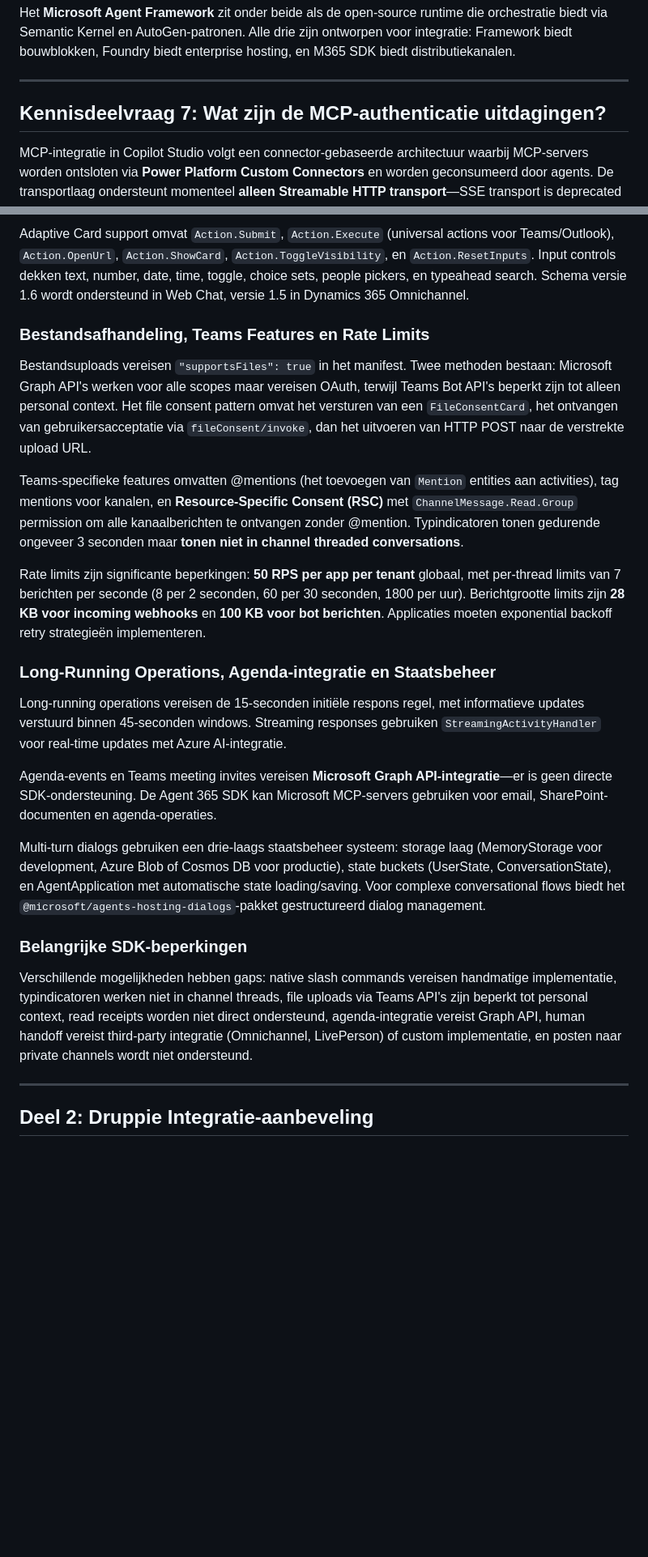
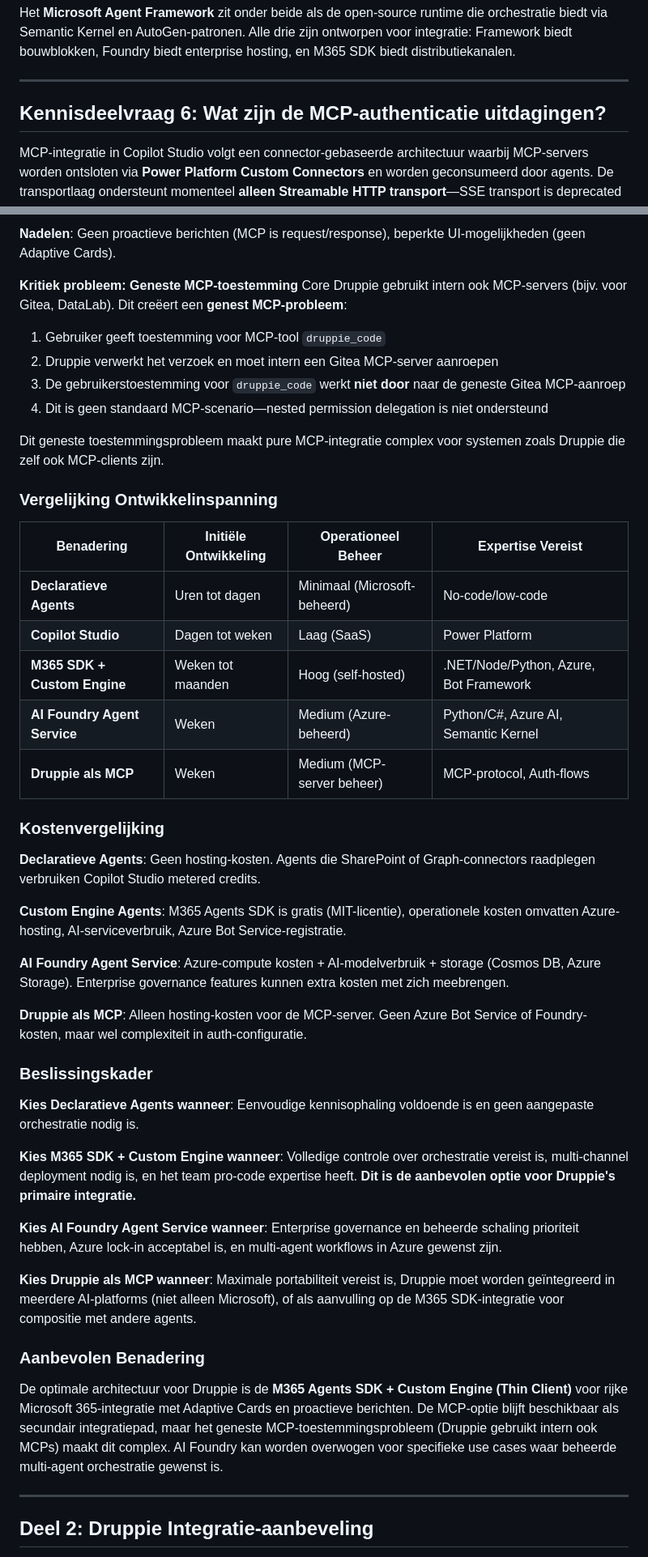
Before and after one commit to sjhoeksma/druppie, a Markdown page: research/druppie_ui_copilot_integration copy 2.md, 2 parts joined by grey strips. Shown at 81% size. Drawn GitHub-style; blank space fills up the shorter version.

Commit message:
better flow

```diff
--- a/research/druppie_ui_copilot_integration copy 2.md
+++ b/research/druppie_ui_copilot_integration copy 2.md
@@ -514,7 +505,7 @@ Het **Microsoft Agent Framework** zit onder beide als de open-source runtime die
 
 ---
 
-## Kennisdeelvraag 7: Wat zijn de MCP-authenticatie uitdagingen?
+## Kennisdeelvraag 6: Wat zijn de MCP-authenticatie uitdagingen?
 
 MCP-integratie in Copilot Studio volgt een connector-gebaseerde architectuur waarbij MCP-servers worden ontsloten via **Power Platform Custom Connectors** en worden geconsumeerd door agents. De transportlaag ondersteunt momenteel **alleen Streamable HTTP transport**—SSE transport is deprecated met ondersteuning die eindigt in augustus 2025, en STDIO transport (ontworpen voor lokale servers) wordt niet ondersteund.
 
@@ -611,25 +599,53 @@ reply.SuggestedActions = new SuggestedActions() {
 
-Adaptive Card support omvat `Action.Submit`, `Action.Execute` (universal actions voor Teams/Outlook), `Action.OpenUrl`, `Action.ShowCard`, `Action.ToggleVisibility`, en `Action.ResetInputs`. Input controls dekken text, number, date, time, toggle, choice sets, people pickers, en typeahead search. Schema versie 1.6 wordt ondersteund in Web Chat, versie 1.5 in Dynamics 365 Omnichannel.
+**Nadelen**: Geen proactieve berichten (MCP is request/response), beperkte UI-mogelijkheden (geen Adaptive Cards).
 
-### Bestandsafhandeling, Teams Features en Rate Limits
+**Kritiek probleem: Geneste MCP-toestemming**
+Core Druppie gebruikt intern ook MCP-servers (bijv. voor Gitea, DataLab). Dit creëert een **genest MCP-probleem**:
 
-Bestandsuploads vereisen `"supportsFiles": true` in het manifest. Twee methoden bestaan: Microsoft Graph API's werken voor alle scopes maar vereisen OAuth, terwijl Teams Bot API's beperkt zijn tot alleen personal context. Het file consent pattern omvat het versturen van een `FileConsentCard`, het ontvangen van gebruikersacceptatie via `fileConsent/invoke`, dan het uitvoeren van HTTP POST naar de verstrekte upload URL.
+1. Gebruiker geeft toestemming voor MCP-tool `druppie_code`
+2. Druppie verwerkt het verzoek en moet intern een Gitea MCP-server aanroepen
+3. De gebruikerstoestemming voor `druppie_code` werkt **niet door** naar de geneste Gitea MCP-aanroep
+4. Dit is geen standaard MCP-scenario—nested permission delegation is niet ondersteund
 
-Teams-specifieke features omvatten @mentions (het toevoegen van `Mention` entities aan activities), tag mentions voor kanalen, en **Resource-Specific Consent (RSC)** met `ChannelMessage.Read.Group` permission om alle kanaalberichten te ontvangen zonder @mention. Typindicatoren tonen gedurende ongeveer 3 seconden maar **tonen niet in channel threaded conversations**.
+Dit geneste toestemmingsprobleem maakt pure MCP-integratie complex voor systemen zoals Druppie die zelf ook MCP-clients zijn.
 
-Rate limits zijn significante beperkingen: **50 RPS per app per tenant** globaal, met per-thread limits van 7 berichten per seconde (8 per 2 seconden, 60 per 30 seconden, 1800 per uur). Berichtgrootte limits zijn **28 KB voor incoming webhooks** en **100 KB voor bot berichten**. Applicaties moeten exponential backoff retry strategieën implementeren.
+### Vergelijking Ontwikkelinspanning
 
-### Long-Running Operations, Agenda-integratie en Staatsbeheer
+| Benadering | Initiële Ontwikkeling | Operationeel Beheer | Expertise Vereist |
+|------------|----------------------|---------------------|-------------------|
+| **Declaratieve Agents** | Uren tot dagen | Minimaal (Microsoft-beheerd) | No-code/low-code |
+| **Copilot Studio** | Dagen tot weken | Laag (SaaS) | Power Platform |
+| **M365 SDK + Custom Engine** | Weken tot maanden | Hoog (self-hosted) | .NET/Node/Python, Azure, Bot Framework |
+| **AI Foundry Agent Service** | Weken | Medium (Azure-beheerd) | Python/C#, Azure AI, Semantic Kernel |
+| **Druppie als MCP** | Weken | Medium (MCP-server beheer) | MCP-protocol, Auth-flows |
 
-Long-running operations vereisen de 15-seconden initiële respons regel, met informatieve updates verstuurd binnen 45-seconden windows. Streaming responses gebruiken `StreamingActivityHandler` voor real-time updates met Azure AI-integratie.
+### Kostenvergelijking
 
-Agenda-events en Teams meeting invites vereisen **Microsoft Graph API-integratie**—er is geen directe SDK-ondersteuning. De Agent 365 SDK kan Microsoft MCP-servers gebruiken voor email, SharePoint-documenten en agenda-operaties.
+**Declaratieve Agents**: Geen hosting-kosten. Agents die SharePoint of Graph-connectors raadplegen verbruiken Copilot Studio metered credits.
 
-Multi-turn dialogs gebruiken een drie-laags staatsbeheer systeem: storage laag (MemoryStorage voor development, Azure Blob of Cosmos DB voor productie), state buckets (UserState, ConversationState), en AgentApplication met automatische state loading/saving. Voor complexe conversational flows biedt het `@microsoft/agents-hosting-dialogs`-pakket gestructureerd dialog management.
+**Custom Engine Agents**: M365 Agents SDK is gratis (MIT-licentie), operationele kosten omvatten Azure-hosting, AI-serviceverbruik, Azure Bot Service-registratie.
 
-### Belangrijke SDK-beperkingen
+**AI Foundry Agent Service**: Azure-compute kosten + AI-modelverbruik + storage (Cosmos DB, Azure Storage). Enterprise governance features kunnen extra kosten met zich meebrengen.
 
-Verschillende mogelijkheden hebben gaps: native slash commands vereisen handmatige implementatie, typindicatoren werken niet in channel threads, file uploads via Teams API's zijn beperkt tot personal context, read receipts worden niet direct ondersteund, agenda-integratie vereist Graph API, human handoff vereist third-party integratie (Omnichannel, LivePerson) of custom implementatie, en posten naar private channels wordt niet ondersteund.
+**Druppie als MCP**: Alleen hosting-kosten voor de MCP-server. Geen Azure Bot Service of Foundry-kosten, maar wel complexiteit in auth-configuratie.
+
+### Beslissingskader
+
+**Kies Declaratieve Agents wanneer**:
+Eenvoudige kennisophaling voldoende is en geen aangepaste orchestratie nodig is.
+
+**Kies M365 SDK + Custom Engine wanneer**:
+Volledige controle over orchestratie vereist is, multi-channel deployment nodig is, en het team pro-code expertise heeft. **Dit is de aanbevolen optie voor Druppie's primaire integratie.**
+
+**Kies AI Foundry Agent Service wanneer**:
+Enterprise governance en beheerde schaling prioriteit hebben, Azure lock-in acceptabel is, en multi-agent workflows in Azure gewenst zijn.
+
+**Kies Druppie als MCP wanneer**:
+Maximale portabiliteit vereist is, Druppie moet worden geïntegreerd in meerdere AI-platforms (niet alleen Microsoft), of als aanvulling op de M365 SDK-integratie voor compositie met andere agents.
+
+### Aanbevolen Benadering
+
+De optimale architectuur voor Druppie is de **M365 Agents SDK + Custom Engine (Thin Client)** voor rijke Microsoft 365-integratie met Adaptive Cards en proactieve berichten. De MCP-optie blijft beschikbaar als secundair integratiepad, maar het geneste MCP-toestemmingsprobleem (Druppie gebruikt intern ook MCPs) maakt dit complex. AI Foundry kan worden overwogen voor specifieke use cases waar beheerde multi-agent orchestratie gewenst is.
 
 ---
 
```
Also changed, not shown: other parts of research/druppie_ui_copilot_integration copy 2.md (+89 -100 lines).
